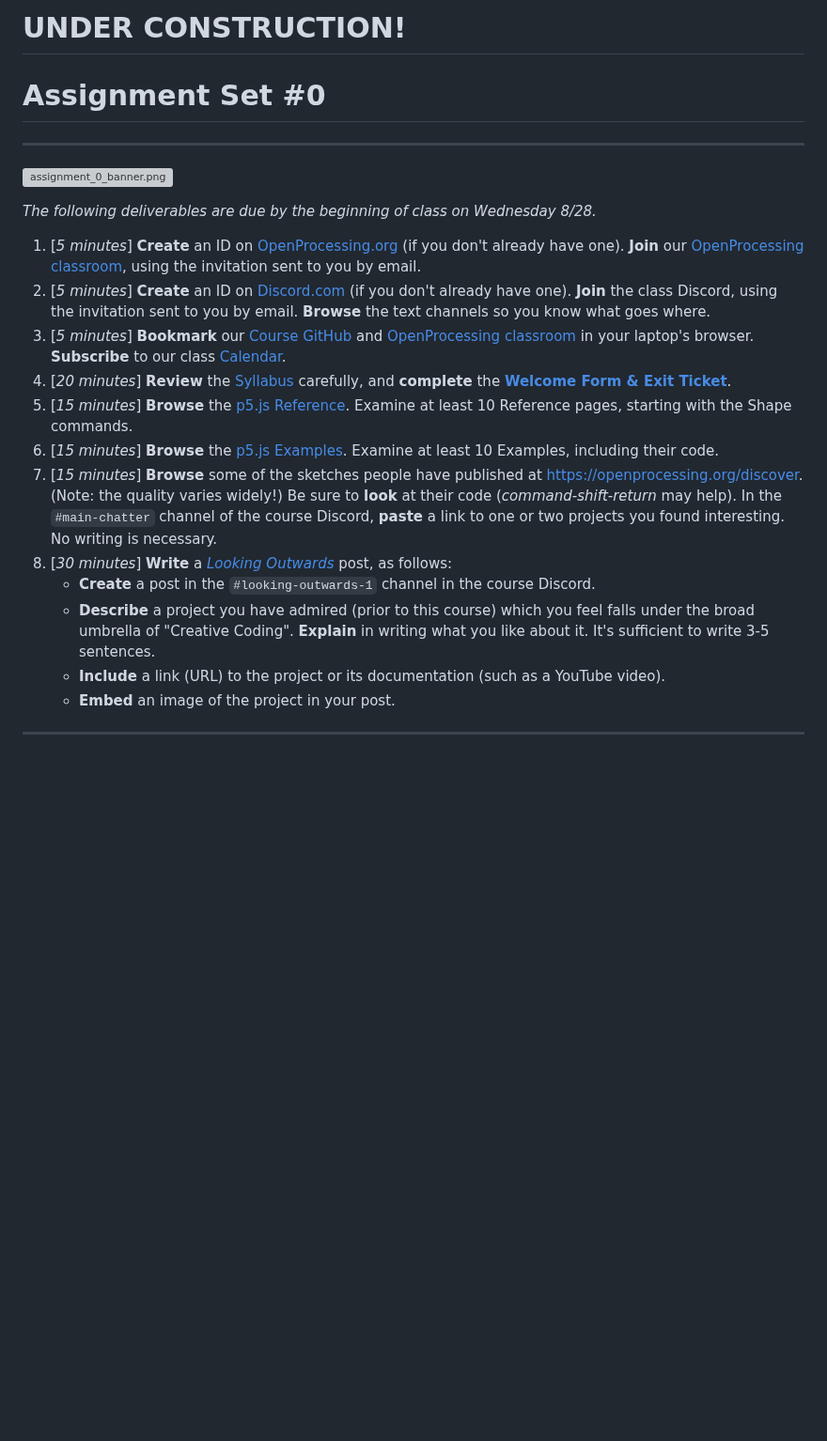
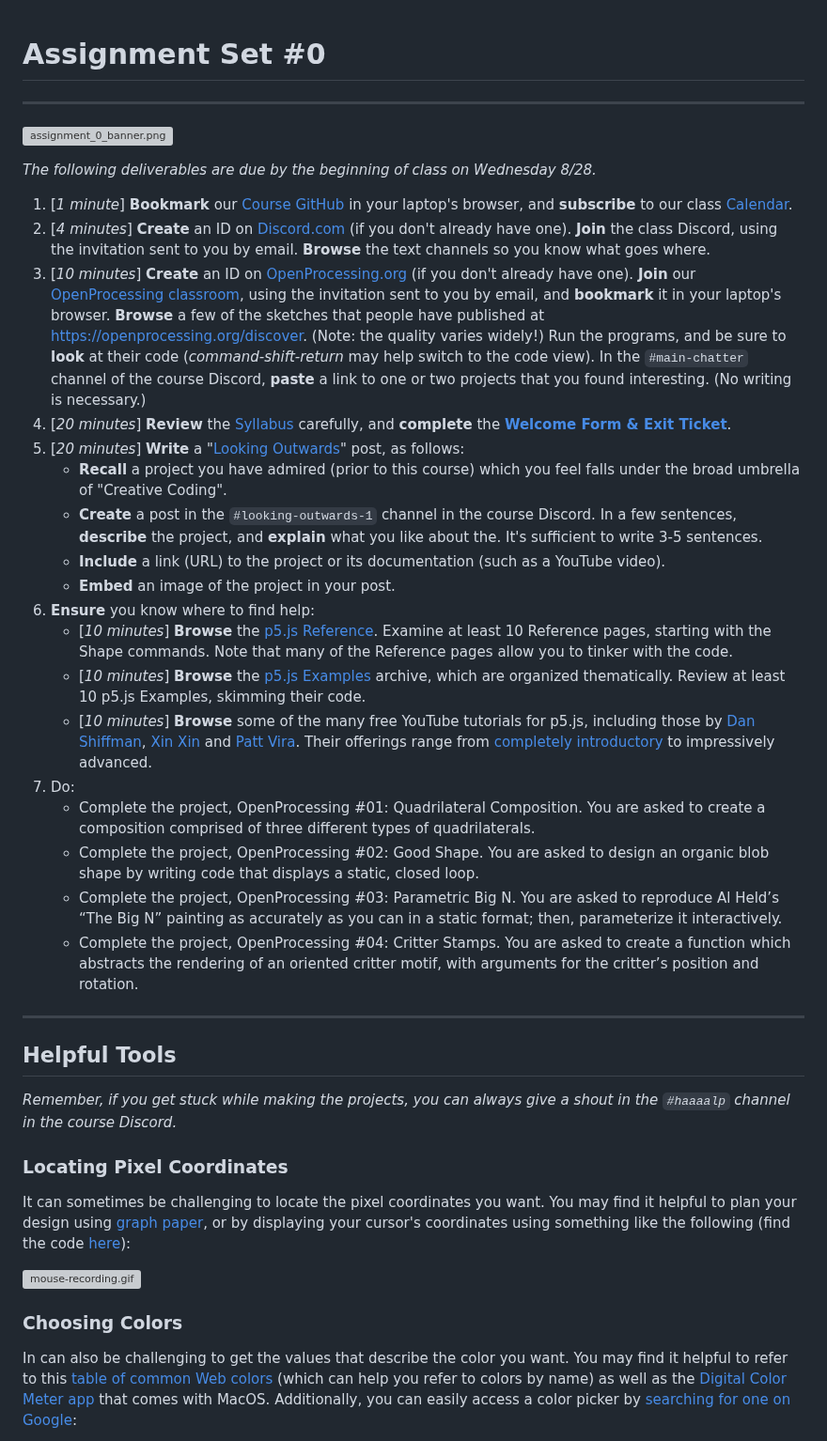
Before and after one commit to golanlevin/60-212, a Markdown page: 2024/assignments/assignment_0.md, the part around one of its changes. Shown at 94% size. Drawn GitHub-style; blank space fills up the shorter version; grey boxes are pictures that could not be loaded.

Commit message:
moar

```diff
--- a/2024/assignments/assignment_0.md
+++ b/2024/assignments/assignment_0.md
@@ -1,5 +1,3 @@
-# UNDER CONSTRUCTION!
-
 # Assignment Set #0
 
 ---
@@ -8,17 +6,38 @@
 
 *The following deliverables are due by the beginning of class on Wednesday 8/28.*
 
-1. [*5 minutes*] **Create** an ID on [OpenProcessing.org](https://openprocessing.org) (if you don't already have one). **Join** our [OpenProcessing classroom](https://openprocessing.org/class/93074#/), using the invitation sent to you by email.
-2. [*5 minutes*] **Create** an ID on [Discord.com](https://discord.com/) (if you don't already have one). **Join** the class Discord, using the invitation sent to you by email. **Browse** the text channels so you know what goes where.
-3. [*5 minutes*] **Bookmark** our [Course GitHub](https://github.com/golanlevin/60-212/blob/main/2024/readme.md) and [OpenProcessing classroom](https://openprocessing.org/class/93074#/) in your laptop's browser. **Subscribe** to our class [Calendar](http://bit.ly/golancoursecalendar).
+1. [*1 minute*] **Bookmark** our [Course GitHub](https://github.com/golanlevin/60-212/blob/main/2024/readme.md) in your laptop's browser, and **subscribe** to our class [Calendar](http://bit.ly/golancoursecalendar).
+2. [*4 minutes*] **Create** an ID on [Discord.com](https://discord.com/) (if you don't already have one). **Join** the class Discord, using the invitation sent to you by email. **Browse** the text channels so you know what goes where.
+3. [*10 minutes*] **Create** an ID on [OpenProcessing.org](https://openprocessing.org) (if you don't already have one). **Join** our [OpenProcessing classroom](https://openprocessing.org/class/93074#/), using the invitation sent to you by email, and **bookmark** it in your laptop's browser. **Browse** a few of the sketches that people have published at [https://openprocessing.org/discover](https://openprocessing.org/discover). (Note: the quality varies widely!) Run the programs, and be sure to **look** at their code (*command-shift-return* may help switch to the code view). In the `#main-chatter` channel of the course Discord, **paste** a link to one or two projects that you found interesting. (No writing is necessary.)
 4. [*20 minutes*] **Review** the [Syllabus](https://github.com/golanlevin/60-212/blob/main/2024/syllabus/60-212_syllabus_fall2024.md) carefully, and **complete** the [**Welcome Form & Exit Ticket**](https://forms.gle/qa1upyvUXWk1dWra6).
-5. [*15 minutes*] **Browse** the [p5.js Reference](https://archive.p5js.org/reference/). Examine at least 10 Reference pages, starting with the Shape commands.
-6. [*15 minutes*] **Browse** the [p5.js Examples](https://archive.p5js.org/examples/). Examine at least 10 Examples, including their code.
-7. [*15 minutes*] **Browse** some of the sketches people have published at [https://openprocessing.org/discover](https://openprocessing.org/discover). (Note: the quality varies widely!) Be sure to **look** at their code (*command-shift-return* may help). In the `#main-chatter` channel of the course Discord, **paste** a link to one or two projects you found interesting. No writing is necessary.
-8. [*30 minutes*] **Write** a [*Looking Outwards*](https://github.com/golanlevin/lectures/blob/master/syllabi/looking-outwards.md) post, as follows:
-	* **Create** a post in the `#looking-outwards-1` channel in the course Discord.
-	* **Describe** a project you have admired (prior to this course) which you feel falls under the broad umbrella of "Creative Coding". **Explain** in writing what you like about it. It's sufficient to write 3-5 sentences.
+5. [*20 minutes*] **Write** a "[Looking Outwards](https://github.com/golanlevin/lectures/blob/master/syllabi/looking-outwards.md)" post, as follows:
+	* **Recall** a project you have admired (prior to this course) which you feel falls under the broad umbrella of "Creative Coding".
+	* **Create** a post in the `#looking-outwards-1` channel in the course Discord. In a few sentences, **describe** the project, and **explain** what you like about the. It's sufficient to write 3-5 sentences.
 	* **Include** a link (URL) to the project or its documentation (such as a YouTube video).
 	* **Embed** an image of the project in your post.
+6. **Ensure** you know where to find help:
+   * [*10 minutes*] **Browse** the [p5.js Reference](https://archive.p5js.org/reference/). Examine at least 10 Reference pages, starting with the Shape commands. Note that many of the Reference pages allow you to tinker with the code.
+   * [*10 minutes*] **Browse** the [p5.js Examples](https://archive.p5js.org/examples/) archive, which are organized thematically. Review at least 10 p5.js Examples, skimming their code.
+   * [*10 minutes*] **Browse** some of the many free YouTube tutorials for p5.js, including those by [Dan Shiffman](https://www.youtube.com/@TheCodingTrain/playlists), [Xin Xin](https://www.youtube.com/@xinxin1011/videos) and [Patt Vira](https://www.youtube.com/@pattvira/playlists). Their offerings range from [completely introductory](https://www.youtube.com/watch?v=HerCR8bw_GE&list=PLRqwX-V7Uu6Zy51Q-x9tMWIv9cueOFTFA) to impressively advanced.
+7. Do:
+   * Complete the project, OpenProcessing #01: Quadrilateral Composition. You are asked to create a composition comprised of three different types of quadrilaterals.
+   * Complete the project, OpenProcessing #02: Good Shape. You are asked to design an organic blob shape by writing code that displays a static, closed loop.
+   * Complete the project, OpenProcessing #03: Parametric Big N. You are asked to reproduce Al Held’s “The Big N” painting as accurately as you can in a static format; then, parameterize it interactively.
+   * Complete the project, OpenProcessing #04: Critter Stamps. You are asked to create a function which abstracts the rendering of an oriented critter motif, with arguments for the critter’s position and rotation.
 
 ---
+
+## Helpful Tools
+
+*Remember, if you get stuck while making the projects, you can always give a shout in the `#haaaalp` channel in the course Discord.*
+
+### Locating Pixel Coordinates
+
+It can sometimes be challenging to locate the pixel coordinates you want. You may find it helpful to plan your design using [graph paper](https://print-graph-paper.com/), or by displaying your cursor's coordinates using something like the following (find the code [here](https://editor.p5js.org/golan/sketches/vvEg7XbQ4)):
+
+![mouse-recording.gif](images/mouse-recording.gif)
+
+### Choosing Colors
+
+In can also be challenging to get the values that describe the color you want. You may find it helpful to refer to this [table of common Web colors](https://en.wikipedia.org/wiki/Web_colors#Extended_colors) (which can help you refer to colors by name) as well as the [Digital Color Meter app](https://medium.com/mac-os-x/digital-color-meter-in-mac-machine-e961bedca040) that comes with MacOS. Additionally, you can easily access a color picker by [searching for one on Google](https://www.google.com/search?q=color+picker):
+
```
Also changed, not shown: other parts of 2024/assignments/assignment_0.md (+1 -0 lines), 2024/daily_notes/20240826.md (+8 -8 lines), openprocessing_images/interrupted_grid.png (added), 2 other files.
